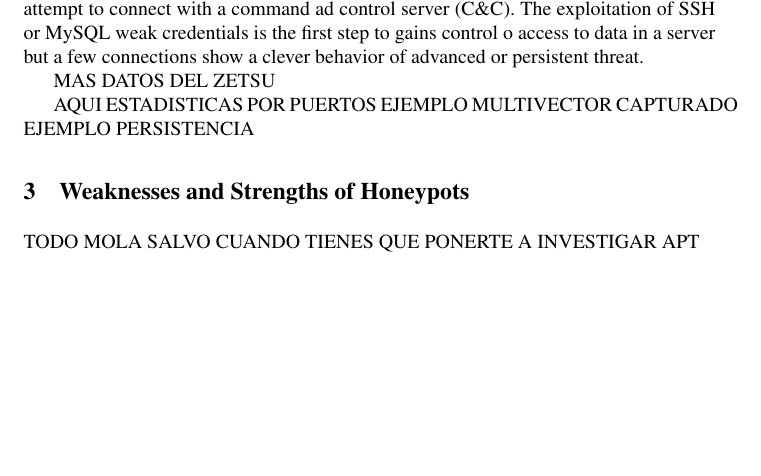
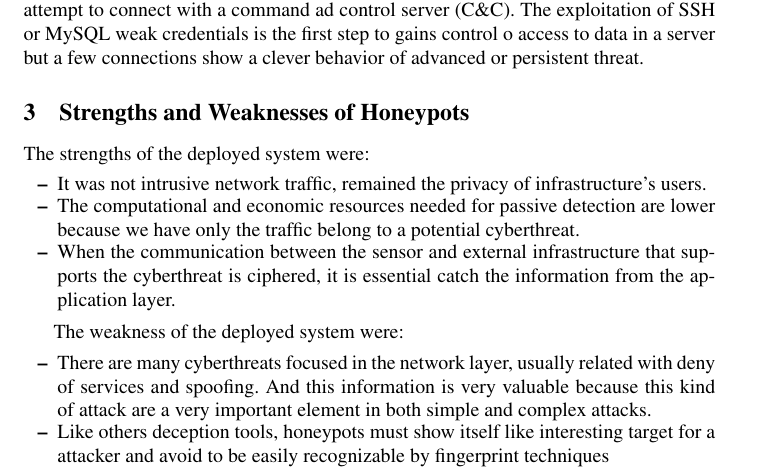
Before and after one commit to geneura-papers/2015_honey, a LaTeX thesis (articuloHoneypot.tex): part of page 3 of 4, cut so that both start at the same text, the shorter picture padded with empty space. Compiled offline with pdfLaTeX.

Commit message:
hablando de  ventajas y desventajas

```diff
--- a/articuloHoneypot.tex
+++ b/articuloHoneypot.tex
@@ -124,14 +125,23 @@ DATOS DEL ZETSU
 
 Malware propagations usually owns to advance and persistence threats, also have a simple vector of attack. Malware scans infected through the ms08\_67 for immediately attempt to connect with a command ad control server (C\&C). The exploitation of SSH or MySQL weak credentials is the first step to gains control o access to data in a server but a few connections show a clever behavior of advanced or persistent threat.
 
-MAS DATOS DEL ZETSU
+%ESTADISTICAS DEL PFC
 
-AQUI ESTADISTICAS POR PUERTOS
-EJEMPLO MULTIVECTOR CAPTURADO
-EJEMPLO PERSISTENCIA
+\section{Strengths and Weaknesses of Honeypots}
 
-\section{Weaknesses and Strengths of Honeypots}
-TODO MOLA SALVO CUANDO TIENES QUE PONERTE A INVESTIGAR APT
+The strengths of the deployed system were:
+\begin{itemize}
+\item It was not intrusive network traffic, remained the privacy of infrastructure's users.
+\item The computational and economic resources needed  for passive detection are lower because we have only the traffic belong to a potential cyberthreat.
+\item When the communication between the sensor and external infrastructure that supports the cyberthreat is ciphered, it is essential catch the information from the application layer.
+\end{itemize}
+
+The weakness of the deployed system were:
+\begin{itemize}
+\item There are many cyberthreats focused in the network layer, usually related with deny of services and spoofing. And this information is very valuable because this kind of attack are a very important element in both simple and complex attacks.
+\item Like others deception tools, honeypots must show itself like interesting target for a attacker and avoid to be easily recognizable by fingerprint techniques %REFERENCIA AL ARTICULO DE PABLO GONZALES
+\end{itemize}
+
 
 \section{Honeypots, Elements in Hybrid Machine Learning S.I.E.M}
 VECTORES HONYPOT VS CONJUTOS DE DATOS DEL LEARNING MACHINE GROUP
```
Also changed, not shown: articuloHoneypot.pdf, articuloHoneypot.tex (3 more changed lines).
